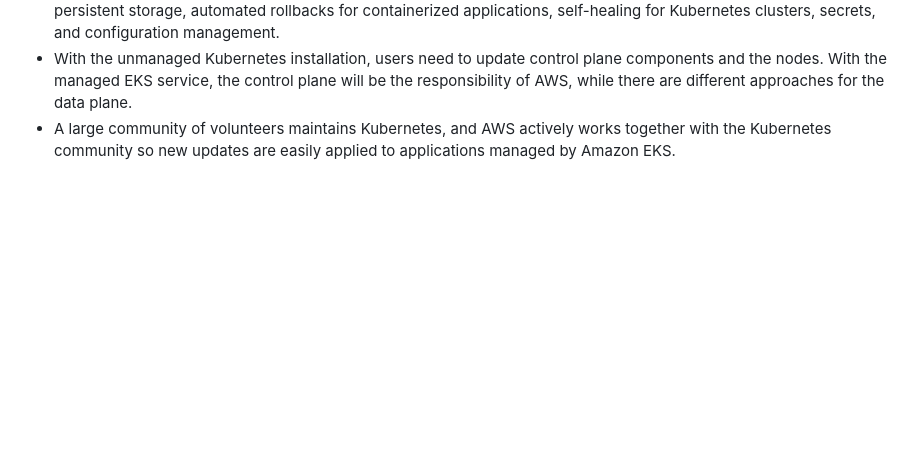
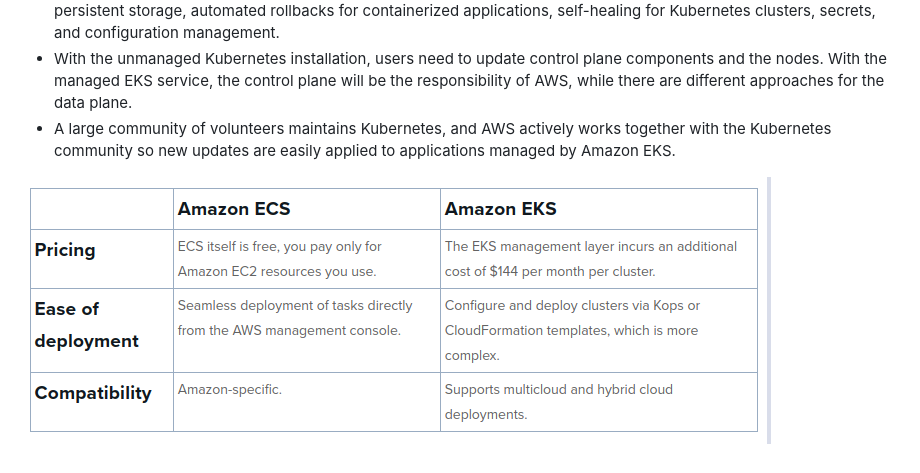
Before and after one commit to developerdhairya/AWS-Ultimate-Guide, a Markdown page: Content/Amazon-Elastic-Kubernetes-Service.md, the part around the change. Drawn GitHub-style; pictures changed too: Images/ECS-VS-EKS.png (added); blank space fills up the shorter version.

Commit message:
update AWS EKS

```diff
--- a/Content/Amazon-Elastic-Kubernetes-Service.md
+++ b/Content/Amazon-Elastic-Kubernetes-Service.md
@@ -5,3 +5,5 @@
 - Among the primary features of Kubernetes are service discovery and load balancing, orchestrating storage, including persistent storage, automated rollbacks for containerized applications, self-healing for Kubernetes clusters, secrets, and configuration management.
 - With the unmanaged Kubernetes installation, users need to update control plane components and the nodes. With the managed EKS service, the control plane will be the responsibility of AWS, while there are different approaches for the data plane.
 - A large community of volunteers maintains Kubernetes, and AWS actively works together with the Kubernetes community so new updates are easily applied to applications managed by Amazon EKS.
+
+![Comparison Table](../Images/ECS-VS-EKS.png)
```
